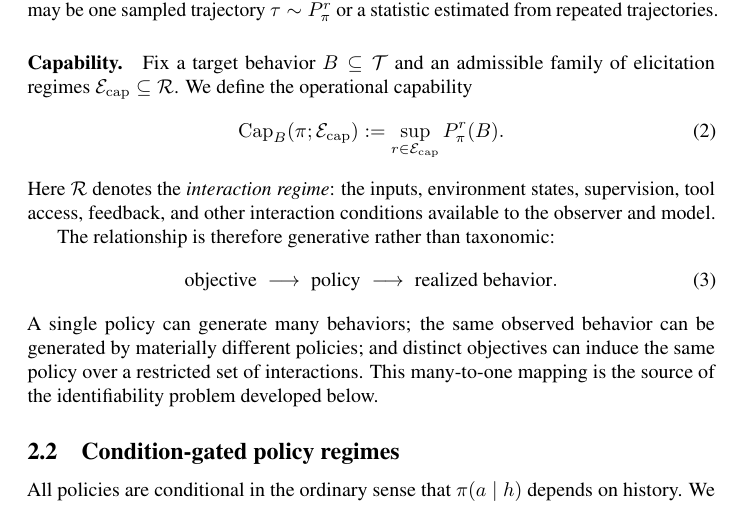
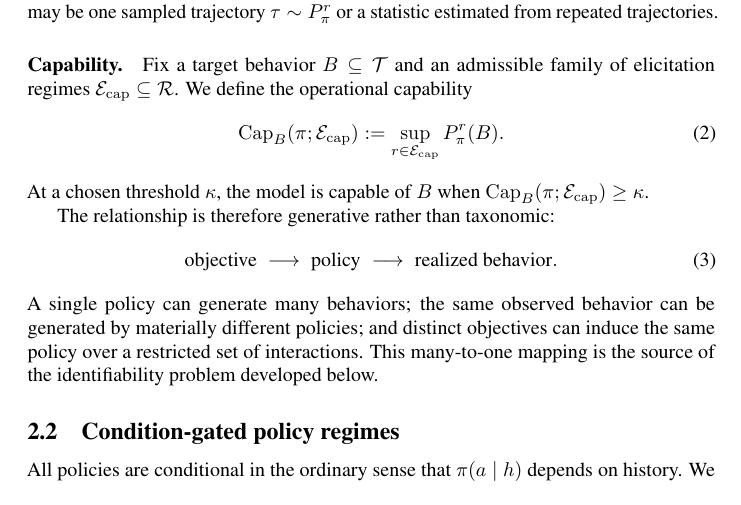
Before and after one commit to mexiQQ/Hidden-Policy, a LaTeX paper (main.tex): part of page 4 of 10, cut so that both start at the same text. Compiled offline with pdfLaTeX; a LaTeX package or settings file that is missing is left out; a missing bibliography style is replaced by a similar one.

Commit message:
Revise manuscript: paragraph near line 88

```diff
--- a/main.tex
+++ b/main.tex
@@ -85,7 +85,7 @@ Fix a target behavior $B\subseteq\Traj$ and an admissible family of elicitation
     \operatorname{Cap}_{B}(\pi;\mathcal{E}_{\mathrm{cap}})
     :=\sup_{r\in\mathcal{E}_{\mathrm{cap}}}P_{\pi}^{r}(B).
 \end{equation}
-Here $\Rint$ denotes the \emph{interaction regime}: the inputs, environment states, supervision, tool access, feedback, and other interaction conditions available to the observer and model.
+At a chosen threshold $\kappa$, the model is capable of $B$ when $\operatorname{Cap}_{B}(\pi;\mathcal{E}_{\mathrm{cap}})\geq\kappa$.
 
 The relationship is therefore generative rather than taxonomic:
 \begin{equation}
```
